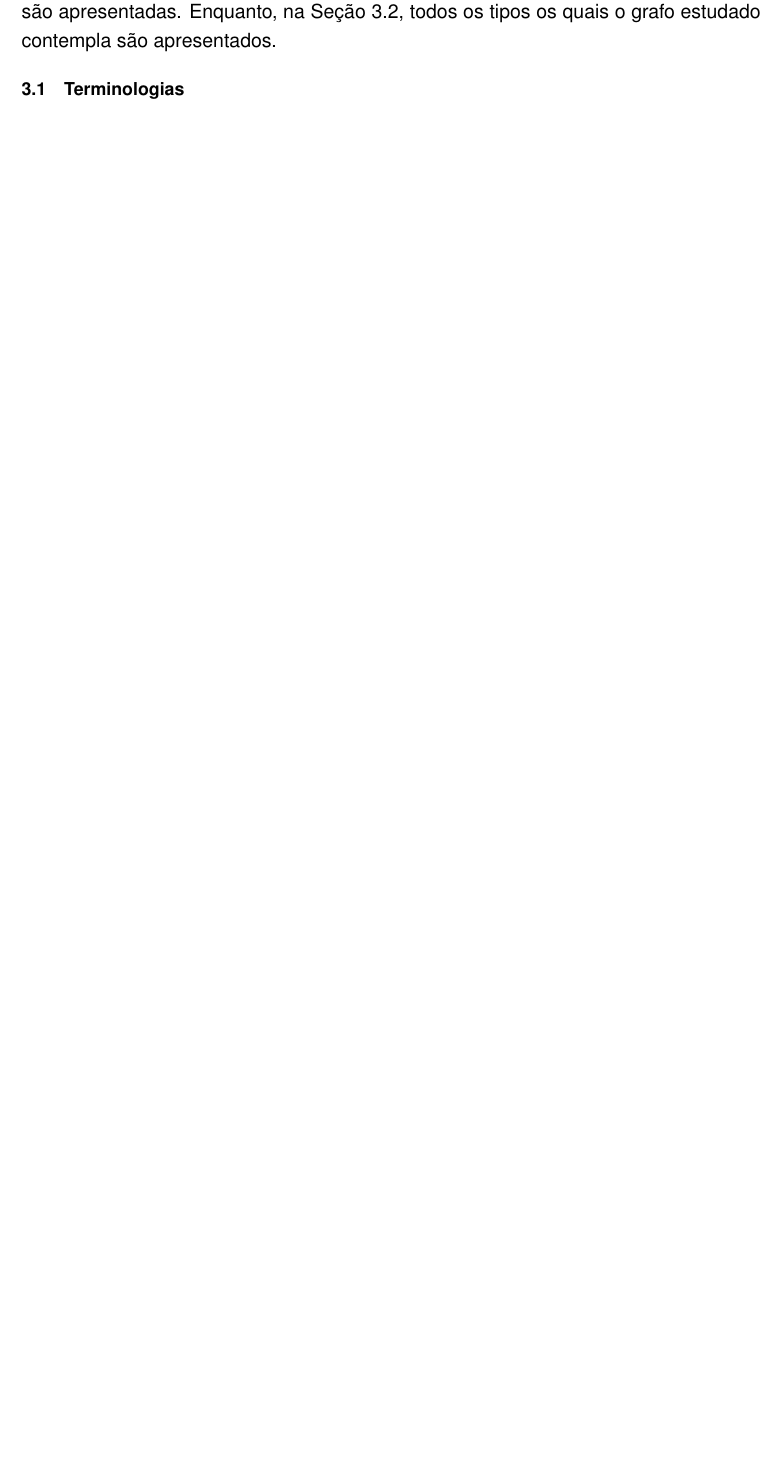
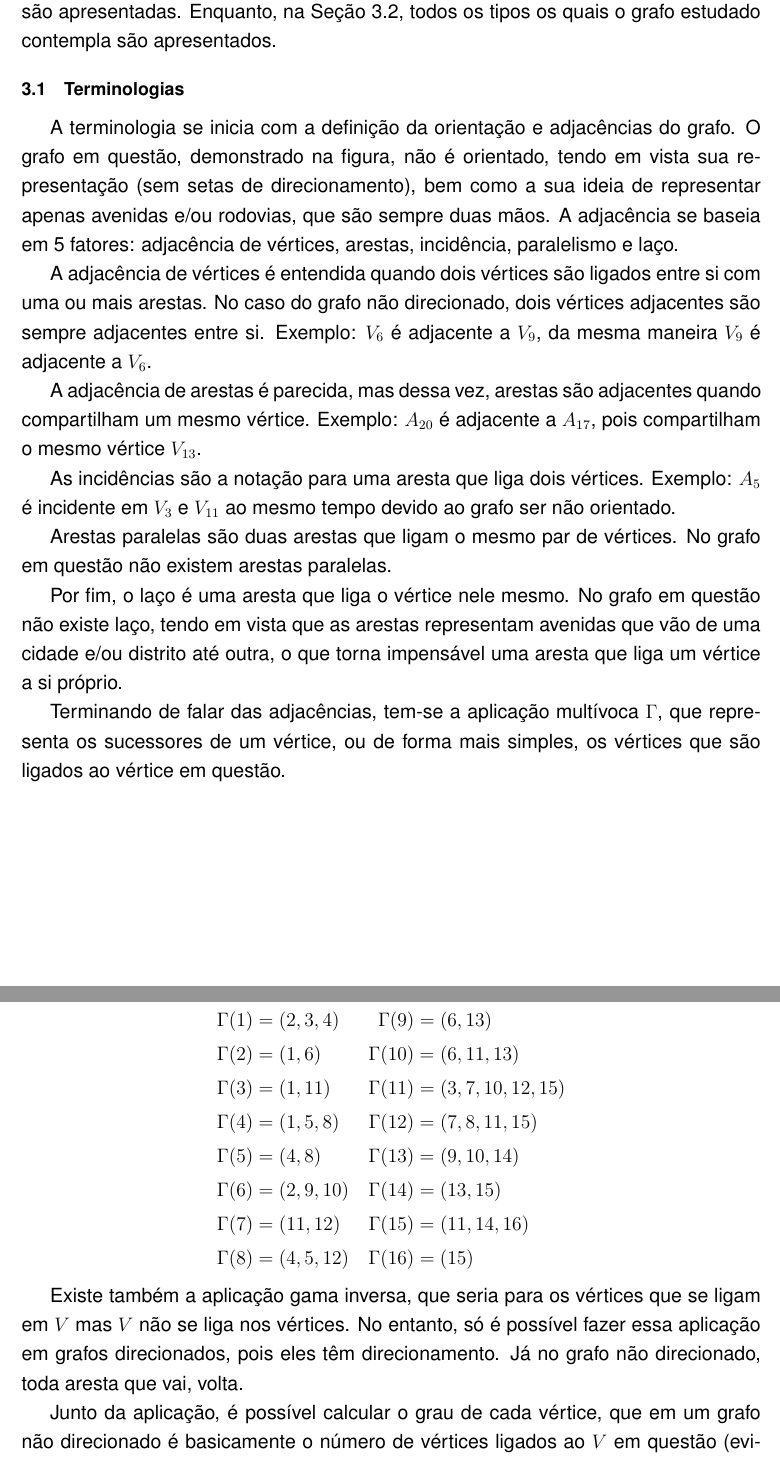
Before and after one commit to noirelab/Algoritmos-em-Grafos-2025-2, a LaTeX document (main.tex): part of page 15 of 28 before the commit and two parts of pages 15 and 16 of 30 after it, the two joined at a grey line, cut so that both start at the same text, the shorter picture padded with empty space. Compiled offline with pdfLaTeX.

Commit message:
terminologias adicionadas e formatadas

```diff
--- a/main.tex
+++ b/main.tex
@@ -296,3 +296,43 @@ sumario = abnt-6027-2012]{report}
 
 	\section{Terminologias}\label{sec:terminologias}
 
+A terminologia se inicia com a definição da orientação e adjacências do grafo.
+O grafo em questão, demonstrado na figura, não é orientado, tendo em vista sua representação (sem setas de direcionamento), bem como a sua ideia de representar apenas avenidas e/ou rodovias, que são sempre duas mãos.
+A adjacência se baseia em 5 fatores: adjacência de vértices, arestas, incidência, paralelismo e laço.
+
+A adjacência de vértices é entendida quando dois vértices são ligados entre si com uma ou mais arestas.
+No caso do grafo não direcionado, dois vértices adjacentes são sempre adjacentes entre si.
+Exemplo: $V_6$ é adjacente a $V_9$, da mesma maneira $V_9$ é adjacente a $V_6$.
+
+A adjacência de arestas é parecida, mas dessa vez, arestas são adjacentes quando compartilham um mesmo vértice.
+Exemplo: $A_{20}$ é adjacente a $A_{17}$, pois compartilham o mesmo vértice $V_{13}$.
+
+As incidências são a notação para uma aresta que liga dois vértices.
+Exemplo: $A_{5}$ é incidente em $V_3$ e $V_{11}$ ao mesmo tempo devido ao grafo ser não orientado.
+
+Arestas paralelas são duas arestas que ligam o mesmo par de vértices.
+No grafo em questão não existem arestas paralelas.
+
+Por fim, o laço é uma aresta que liga o vértice nele mesmo.
+No grafo em questão não existe laço, tendo em vista que as arestas representam avenidas que vão de uma cidade e/ou distrito até outra, o que torna impensável uma aresta que liga um vértice a si próprio.
+
+Terminando de falar das adjacências, tem-se a aplicação multívoca $\Gamma$, que representa os sucessores de um vértice, ou de forma mais simples, os vértices que são ligados ao vértice em questão.
+
+\[
+\begin{alignedat}{2}
+\Gamma(1)  &= (2,3,4)      &\quad \Gamma(9)  &= (6,13) \\
+\Gamma(2)  &= (1,6)        &\quad \Gamma(10) &= (6,11,13) \\
+\Gamma(3)  &= (1,11)       &\quad \Gamma(11) &= (3,7,10,12,15) \\
+\Gamma(4)  &= (1,5,8)      &\quad \Gamma(12) &= (7,8,11,15) \\
+\Gamma(5)  &= (4,8)        &\quad \Gamma(13) &= (9,10,14) \\
+\Gamma(6)  &= (2,9,10)     &\quad \Gamma(14) &= (13,15) \\
+\Gamma(7)  &= (11,12)      &\quad \Gamma(15) &= (11,14,16) \\
+\Gamma(8)  &= (4,5,12)     &\quad \Gamma(16) &= (15)
+\end{alignedat}
+\]
+
+Existe também a aplicação gama inversa, que seria para os vértices que se ligam em $V$ mas $V$ não se liga nos vértices.
+No entanto, só é possível fazer essa aplicação em grafos direcionados, pois eles têm direcionamento.
+Já no grafo não direcionado, toda aresta que vai, volta.
+
+Junto da aplicação, é possível calcular o grau de cada vértice, que em um grafo não direcionado é basicamente o número de vértices ligados ao $V$ em questão (evidenciado na aplicação gama).
```
Also changed, not shown: main.pdf, main.tex (59 more changed lines), 5 other files.
